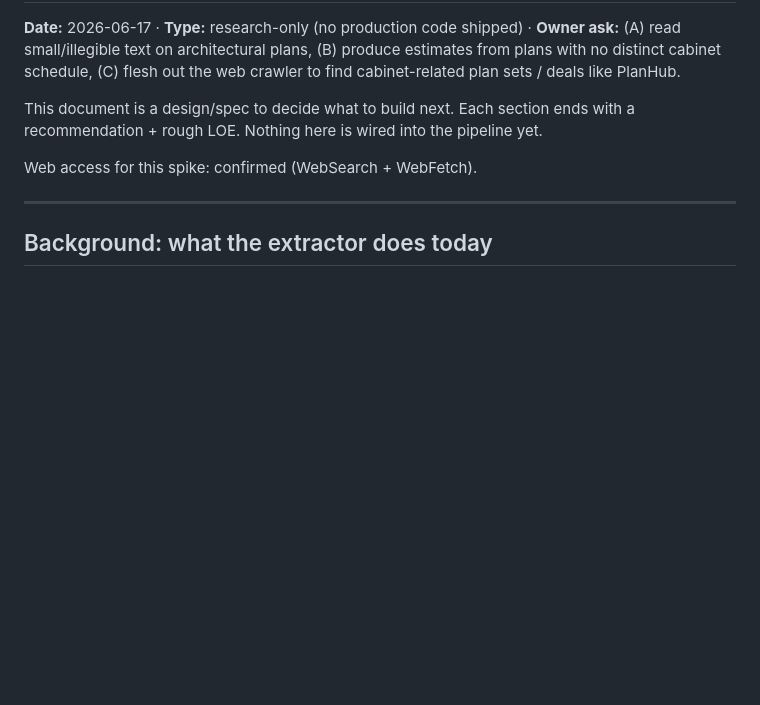
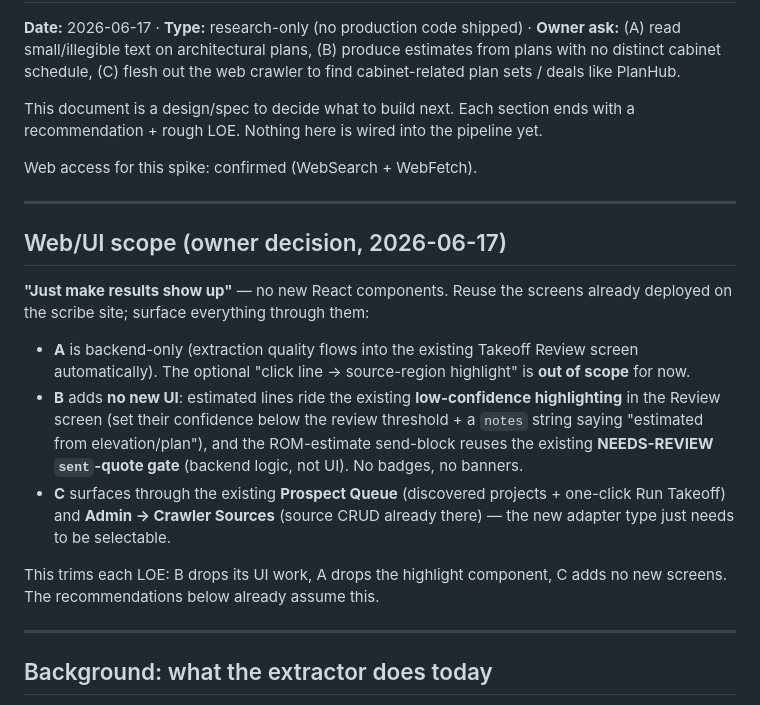
Before and after one commit to mhittle/sauce.ai, a Markdown page: scribe/research/plan-reading-and-crawler-spike.md, the part around the change. GitHub-like rendering; blank space fills up the shorter version.

Commit message:
scribe: record minimal-UI scope for A/B/C (reuse existing screens)
Owner decision: no new React components -- A is backend-only, B rides the
Review screen's existing low-confidence highlighting + NEEDS-REVIEW send gate,
C surfaces via the existing Prospect Queue and Admin Crawler Sources.

Co-Authored-By: Claude Opus 4.8 <noreply@anthropic.com>

```diff
--- a/scribe/research/plan-reading-and-crawler-spike.md
+++ b/scribe/research/plan-reading-and-crawler-spike.md
@@ -9,6 +9,28 @@ This document is a design/spec to decide what to build next. Each section ends
 with a recommendation + rough LOE. Nothing here is wired into the pipeline yet.
 
 Web access for this spike: confirmed (WebSearch + WebFetch).
+
+---
+
+## Web/UI scope (owner decision, 2026-06-17)
+
+**"Just make results show up"** — no new React components. Reuse the screens
+already deployed on the scribe site; surface everything through them:
+
+- **A** is backend-only (extraction quality flows into the existing Takeoff
+  Review screen automatically). The optional "click line → source-region
+  highlight" is **out of scope** for now.
+- **B** adds **no new UI**: estimated lines ride the existing **low-confidence
+  highlighting** in the Review screen (set their confidence below the review
+  threshold + a `notes` string saying "estimated from elevation/plan"), and the
+  ROM-estimate send-block reuses the existing **NEEDS-REVIEW `sent`-quote gate**
+  (backend logic, not UI). No badges, no banners.
+- **C** surfaces through the existing **Prospect Queue** (discovered projects +
+  one-click Run Takeoff) and **Admin → Crawler Sources** (source CRUD already
+  there) — the new adapter type just needs to be selectable.
+
+This trims each LOE: B drops its UI work, A drops the highlight component, C adds
+no new screens. The recommendations below already assume this.
 
 ---
 
```
Also changed, not shown: scribe/roadmap.md (+2 -1 lines).
